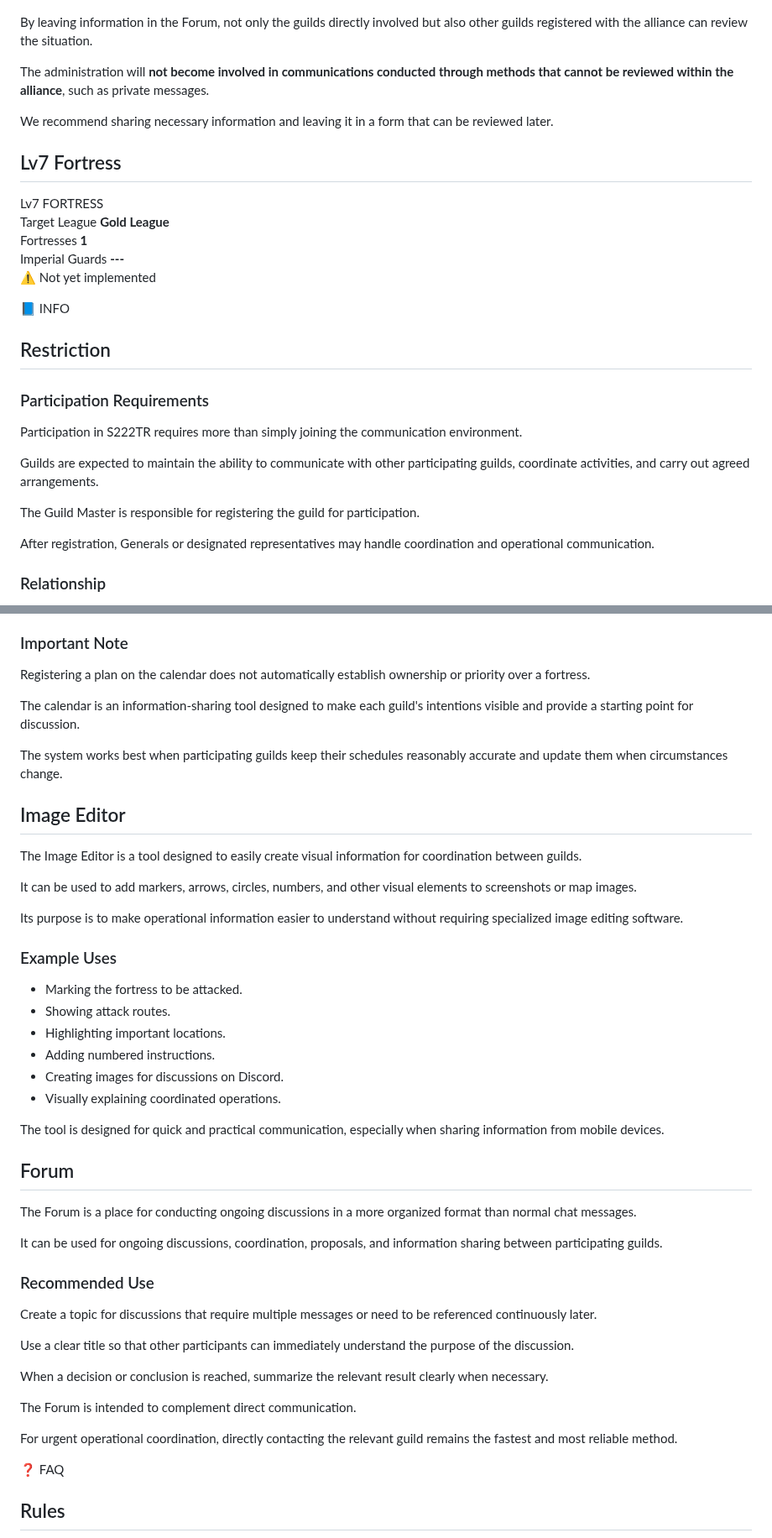
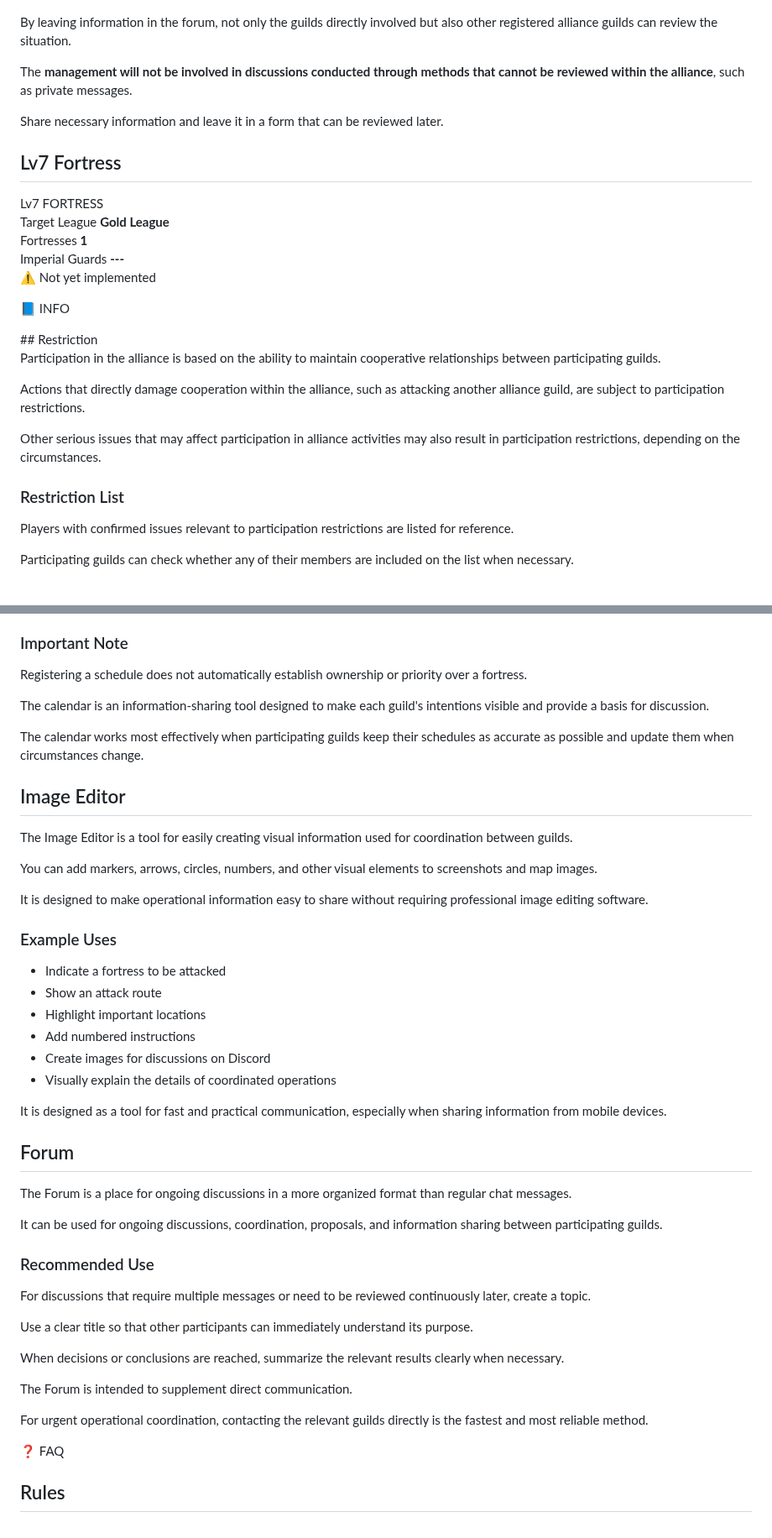
Before and after one commit to kfunasaki-design/S222-ThroneRush, a Markdown page: manual.md, 2 parts joined by grey strips. Shown at 84% size. Rendered like a GitHub page.

```diff
--- a/manual.md
+++ b/manual.md
@@ -153,11 +154,11 @@ Please use the **【Forum】** for all communication and coordination between gu
 
 ![S222 ThroneRush Alliance](image/lv6-forum.png)
 
-By leaving information in the Forum, not only the guilds directly involved but also other guilds registered with the alliance can review the situation.
+By leaving information in the forum, not only the guilds directly involved but also other registered alliance guilds can review the situation.
 
-The administration will **not become involved in communications conducted through methods that cannot be reviewed within the alliance**, such as private messages.
+The **management will not be involved in discussions conducted through methods that cannot be reviewed within the alliance**, such as private messages.
 
-We recommend sharing necessary information and leaving it in a form that can be reviewed later.
+Share necessary information and leave it in a form that can be reviewed later.
 
 ## Lv7 Fortress
 
@@ -184,25 +185,22 @@ We recommend sharing necessary information and leaving it in a form that can be
 
 ⚠️ Not yet implemented
 
-
-
 <div class="category-title">
 
 📘 INFO
 
 </div>
-
 ## Restriction
 
-### Participation Requirements
+Participation in the alliance is based on the ability to maintain cooperative relationships between participating guilds.
 
-Participation in S222TR requires more than simply joining the communication environment.
+Actions that directly damage cooperation within the alliance, such as attacking another alliance guild, are subject to participation restrictions.
 
-Guilds are expected to maintain the ability to communicate with other participating guilds, coordinate activities, and carry out agreed arrangements.
+Other serious issues that may affect participation in alliance activities may also result in participation restrictions, depending on the circumstances.
 
-The Guild Master is responsible for registering the guild for participation.
+### Restriction List
 
-After registration, Generals or designated representatives may handle coordination and operational communication.
+Players with confirmed issues relevant to participation restrictions are listed for reference.
 
-### Relationship
+Participating guilds can check whether any of their members are included on the list when necessary.
 
@@ -307,49 +238,48 @@ If plans overlap, contact the relevant guild directly before proceeding.
 
 ### Important Note
 
-Registering a plan on the calendar does not automatically establish ownership or priority over a fortress.
+Registering a schedule does not automatically establish ownership or priority over a fortress.
 
-The calendar is an information-sharing tool designed to make each guild's intentions visible and provide a starting point for discussion.
+The calendar is an information-sharing tool designed to make each guild's intentions visible and provide a basis for discussion.
 
-The system works best when participating guilds keep their schedules reasonably accurate and update them when circumstances change.
+The calendar works most effectively when participating guilds keep their schedules as accurate as possible and update them when circumstances change.
 
 ## Image Editor
 
-The Image Editor is a tool designed to easily create visual information for coordination between guilds.
+The Image Editor is a tool for easily creating visual information used for coordination between guilds.
 
-It can be used to add markers, arrows, circles, numbers, and other visual elements to screenshots or map images.
+You can add markers, arrows, circles, numbers, and other visual elements to screenshots and map images.
 
-Its purpose is to make operational information easier to understand without requiring specialized image editing software.
+It is designed to make operational information easy to share without requiring professional image editing software.
 
 ### Example Uses
 
-* Marking the fortress to be attacked.
-* Showing attack routes.
-* Highlighting important locations.
-* Adding numbered instructions.
-* Creating images for discussions on Discord.
-* Visually explaining coordinated operations.
+* Indicate a fortress to be attacked
+* Show an attack route
+* Highlight important locations
+* Add numbered instructions
+* Create images for discussions on Discord
+* Visually explain the details of coordinated operations
 
-The tool is designed for quick and practical communication, especially when sharing information from mobile devices.
+It is designed as a tool for fast and practical communication, especially when sharing information from mobile devices.
 
 ## Forum
 
-The Forum is a place for conducting ongoing discussions in a more organized format than normal chat messages.
+The Forum is a place for ongoing discussions in a more organized format than regular chat messages.
 
 It can be used for ongoing discussions, coordination, proposals, and information sharing between participating guilds.
 
 ### Recommended Use
 
-Create a topic for discussions that require multiple messages or need to be referenced continuously later.
+For discussions that require multiple messages or need to be reviewed continuously later, create a topic.
 
-Use a clear title so that other participants can immediately understand the purpose of the discussion.
+Use a clear title so that other participants can immediately understand its purpose.
 
-When a decision or conclusion is reached, summarize the relevant result clearly when necessary.
+When decisions or conclusions are reached, summarize the relevant results clearly when necessary.
 
-The Forum is intended to complement direct communication.
+The Forum is intended to supplement direct communication.
 
-For urgent operational coordination, directly contacting the relevant guild remains the fastest and most reliable method.
-
+For urgent operational coordination, contacting the relevant guilds directly is the fastest and most reliable method.
 
 
 <div class="category-title">
```
Also changed, not shown: other parts of manual.md (+33 -99 lines).
